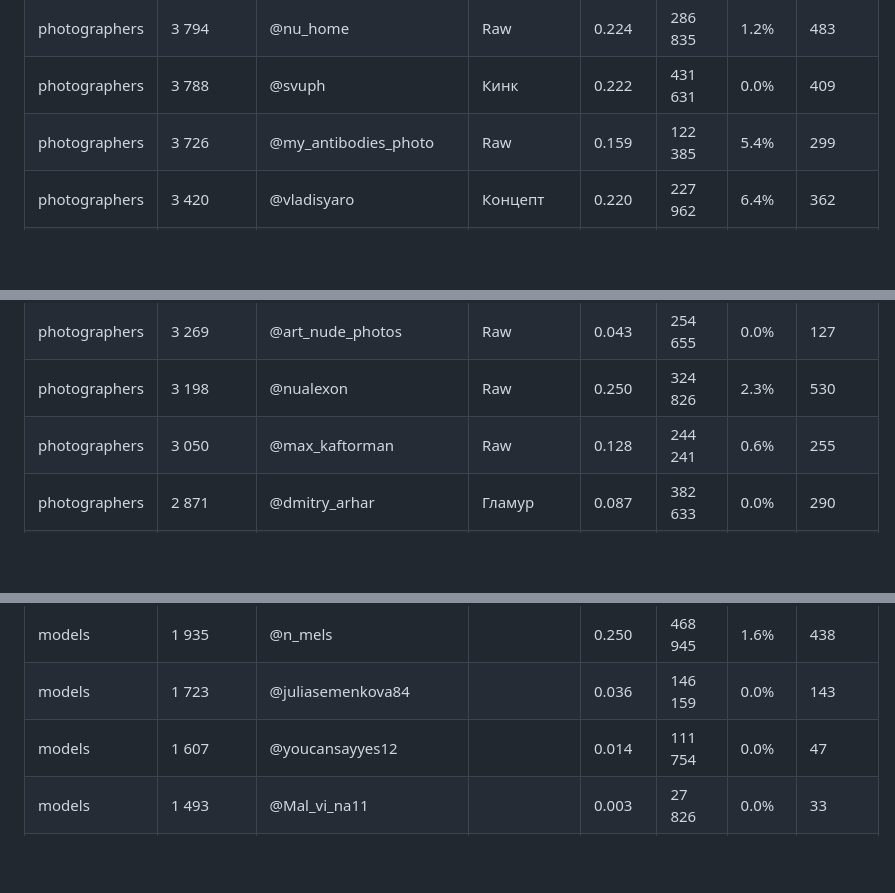
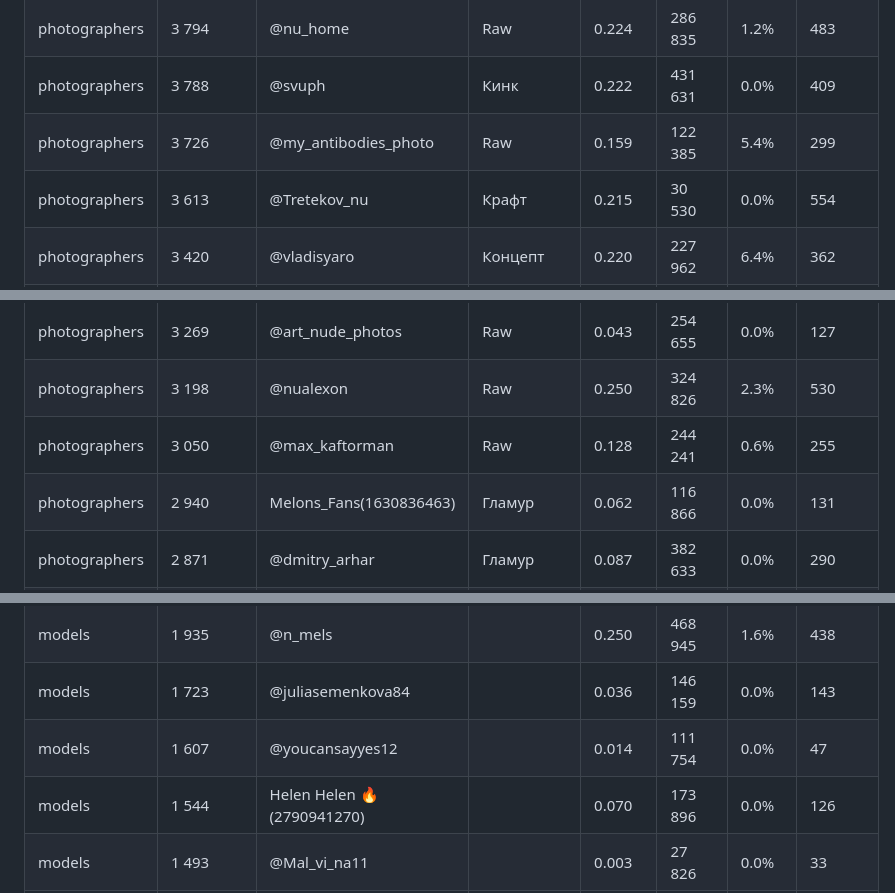
Before and after one commit to Exey/xyd, a Markdown page: folders.md, 3 parts joined by grey strips. Rendered like a GitHub page; blank space fills up the shorter version.

```diff
--- a/folders.md
+++ b/folders.md
@@ -38,12 +38,14 @@
 | photographers | 3 794 | @nu_home | Raw | 0.224 | 286 835 | 1.2% | 483 |
 | photographers | 3 788 | @svuph | Кинк | 0.222 | 431 631 | 0.0% | 409 |
 | photographers | 3 726 | @my_antibodies_photo | Raw | 0.159 | 122 385 | 5.4% | 299 |
+| photographers | 3 613 | @Tretekov_nu | Крафт | 0.215 | 30 530 | 0.0% | 554 |
 | photographers | 3 420 | @vladisyaro | Концепт | 0.220 | 227 962 | 6.4% | 362 |
 | photographers | 3 344 | @nu_photo_art | Кинк | 0.122 | 248 180 | 0.0% | 251 |
 | photographers | 3 310 | @msfantasyph | Кинк | 0.129 | 232 188 | 0.0% | 271 |
 | photographers | 3 269 | @art_nude_photos | Raw | 0.043 | 254 655 | 0.0% | 127 |
 | photographers | 3 198 | @nualexon | Raw | 0.250 | 324 826 | 2.3% | 530 |
 | photographers | 3 050 | @max_kaftorman | Raw | 0.128 | 244 241 | 0.6% | 255 |
+| photographers | 2 940 | Melons_Fans(1630836463) | Гламур | 0.062 | 116 866 | 0.0% | 131 |
 | photographers | 2 871 | @dmitry_arhar | Гламур | 0.087 | 382 633 | 0.0% | 290 |
 | photographers | 2 821 | @alex_izyumovphoto | Классика | 0.072 | 21 717 | 0.0% | 179 |
 | photographers | 2 779 | @lermak_art | Символизм | 0.170 | 114 353 | 3.3% | 373 |
@@ -143,6 +146,7 @@
 | models | 1 935 | @n_mels |  | 0.250 | 468 945 | 1.6% | 438 |
 | models | 1 723 | @juliasemenkova84 |  | 0.036 | 146 159 | 0.0% | 143 |
 | models | 1 607 | @youcansayyes12 |  | 0.014 | 111 754 | 0.0% | 47 |
+| models | 1 544 | Helen Helen 🔥(2790941270) |  | 0.070 | 173 896 | 0.0% | 126 |
 | models | 1 493 | @Mal_vi_na11 |  | 0.003 | 27 826 | 0.0% | 33 |
 | models | 1 330 | TaBo(1994163041) |  | 0.052 | 118 451 | 0.0% | 111 |
 | models | 1 181 | @Alia_Shakirova |  | 0.176 | 184 431 | 0.0% | 453 |
```
Also changed, not shown: other parts of folders.md (+4 -3 lines).
